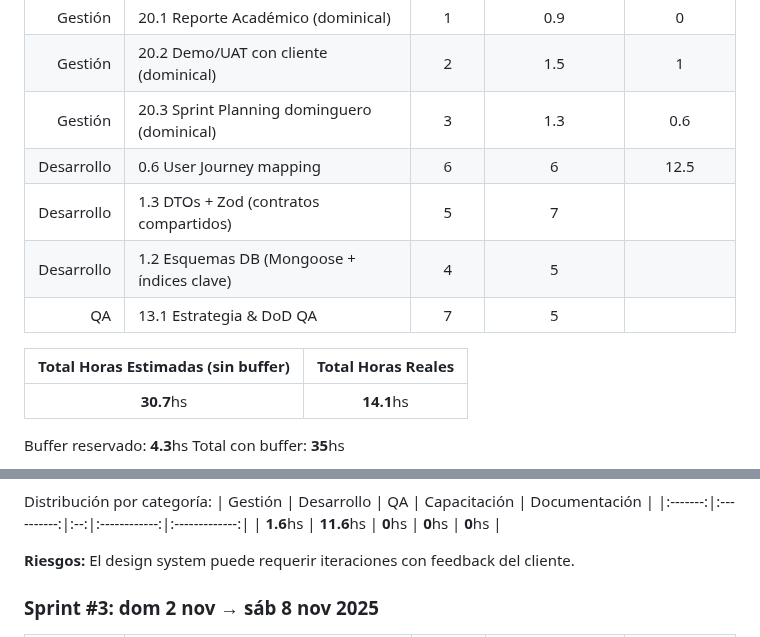
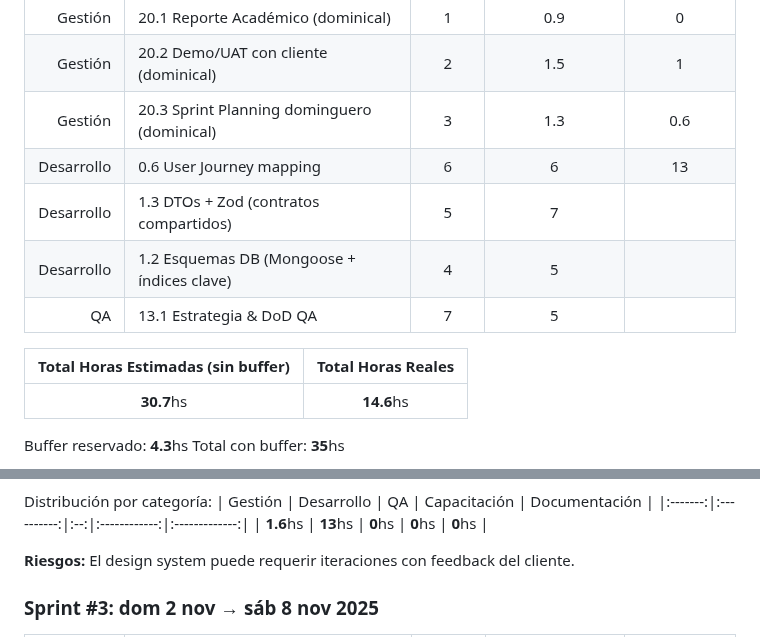
Before and after one commit to MarkMed/FleetMan, a Markdown page: docs/SprintsPlanning.md, 2 parts joined by grey strips. GitHub-like rendering.

Commit message:
Update Sprint #1 planning: adjust actual hours for User Journey mapping and total hours

```diff
--- a/docs/SprintsPlanning.md
+++ b/docs/SprintsPlanning.md
@@ -75,14 +75,14 @@ Distribución por categoría:
 | Gestión | 20.1 Reporte Académico (dominical) | 1 | 0.9 | 0 |
 | Gestión | 20.2 Demo/UAT con cliente (dominical) | 2 | 1.5 | 1 |
 | Gestión | 20.3 Sprint Planning dominguero (dominical) | 3 | 1.3 | 0.6 |
-| Desarrollo | 0.6 User Journey mapping | 6 | 6 | 12.5 |
+| Desarrollo | 0.6 User Journey mapping | 6 | 6 | 13 |
 | Desarrollo | 1.3 DTOs + Zod (contratos compartidos) | 5 | 7 | |
 | Desarrollo | 1.2 Esquemas DB (Mongoose + índices clave) | 4 | 5 | |
 | QA | 13.1 Estrategia & DoD QA | 7 | 5 | |
 
 | Total Horas Estimadas (sin buffer) | Total Horas Reales |
 |:---:|:----------:|
-| **30.7**hs | **14.1**hs |
+| **30.7**hs | **14.6**hs |
 
 Buffer reservado: **4.3**hs
 Total con buffer: **35**hs
@@ -103,7 +103,7 @@ xychart-beta
 Distribución por categoría:
 | Gestión | Desarrollo | QA | Capacitación | Documentación |
 |:-------:|:----------:|:--:|:------------:|:-------------:|
-| **1.6**hs | **11.6**hs | **0**hs | **0**hs | **0**hs |
+| **1.6**hs | **13**hs | **0**hs | **0**hs | **0**hs |
 
 **Riesgos:** El design system puede requerir iteraciones con feedback del cliente.
 
```
Also changed, not shown: other parts of docs/SprintsPlanning.md (+1 -1 lines).
